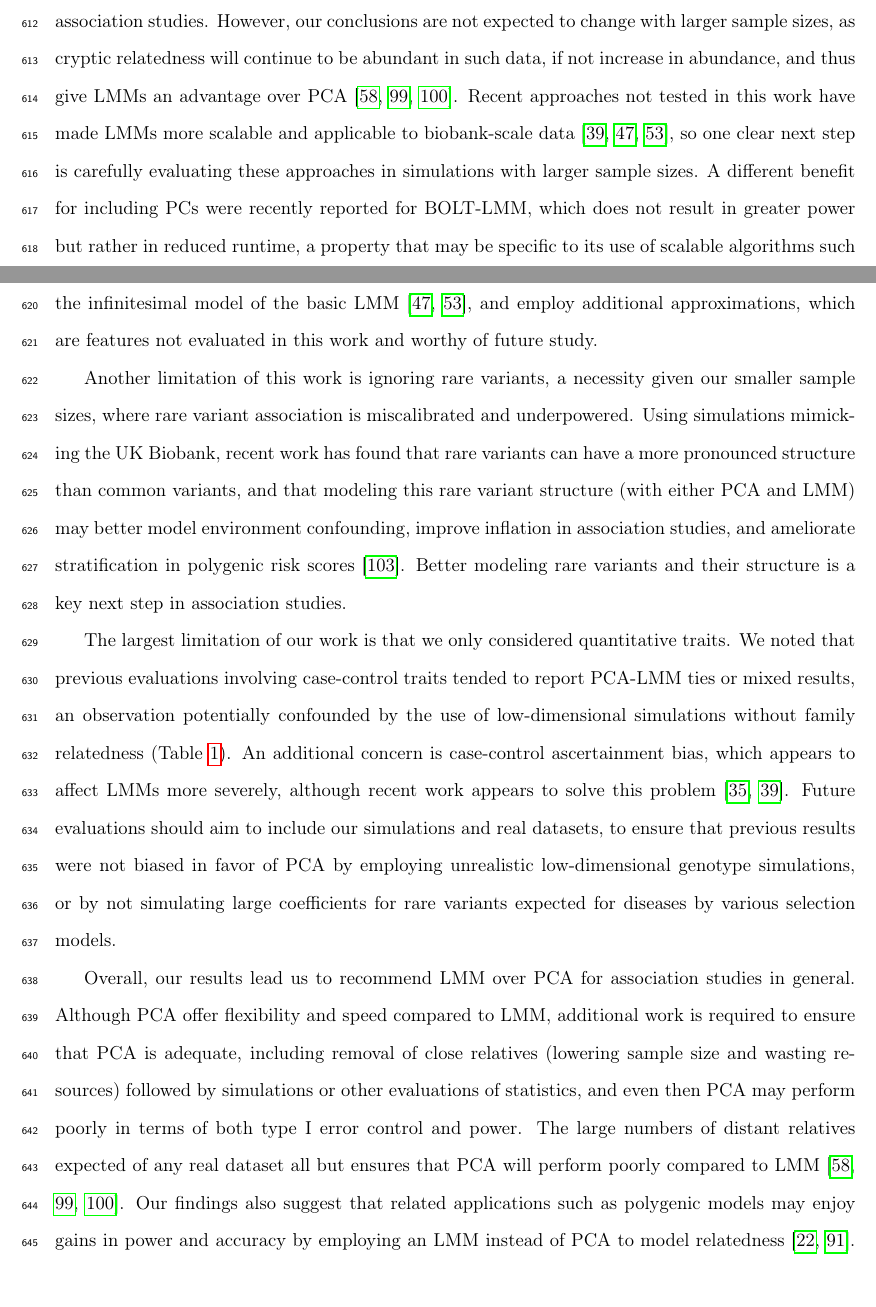
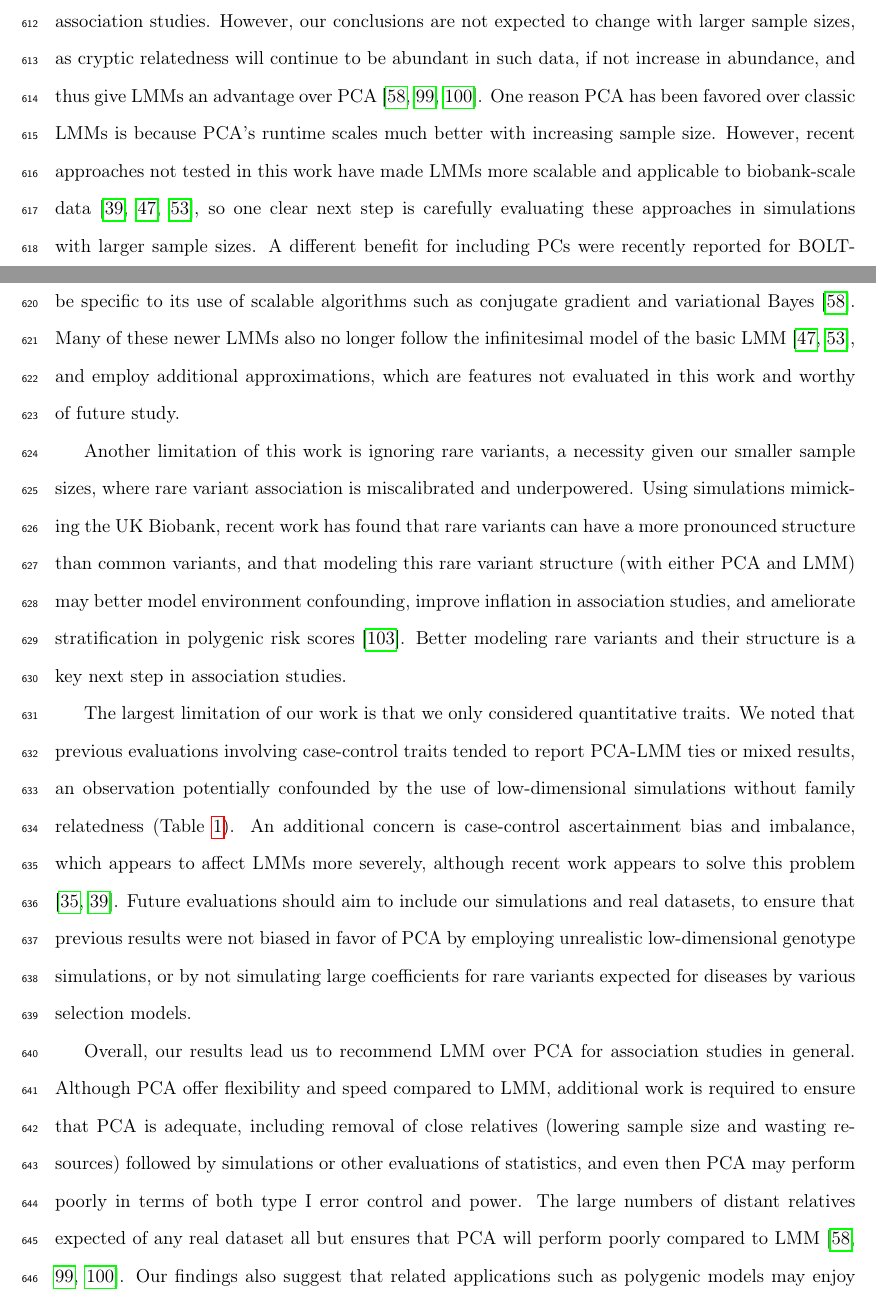
Before and after one commit to OchoaLab/pca-assoc-paper, a LaTeX paper (manuscripts/pca-assoc.tex): two parts of pages 34 and 35 of 69 before the commit and two parts of pages 34 and 35 of 70 after it, joined at a grey line, cut so that both start at the same text. Compiled offline with pdfLaTeX; a LaTeX package or settings file that is missing is left out.

Commit message:
paper: discussion minor update clarifying PCA runtime advantage for small sample sizes, clarification of case-control imbalance

```diff
--- a/manuscripts/pca-assoc.tex
+++ b/manuscripts/pca-assoc.tex
@@ -1049,10 +1049,11 @@ LD effects must be adjusted for, if present, so in unfiltered data we advise the
 However, in this work, simulated genotypes do not have LD, and the real datasets were filtered to remove LD, so here there is no proximal contamination and LD confounding is minimized if present at all, so these evaluations may be considered the ideal situation where LD effects have been adjusted successfully, and in this setting LMM outperforms PCA.
 Overall, these alternative PCs or kinship matrices differ from their basic counterparts by either the extent to which LD influences the estimates (which may be a confounder in a small portion of the genome, by definition) or by sampling noise, neither of which are expected to change our key conclusion.
 
-% limitations overview
+% limitations overview: sample size, new LMMs
 One of the limitations of this work include relatively small sample sizes compared to modern association studies.
 However, our conclusions are not expected to change with larger sample sizes, as cryptic relatedness will continue to be abundant in such data, if not increase in abundance, and thus give LMMs an advantage over PCA \citep{henn_cryptic_2012, shchur_number_2018, loh_mixed-model_2018}.
-Recent approaches not tested in this work have made LMMs more scalable and applicable to biobank-scale data \citep{loh_efficient_2015, zhou_efficiently_2018, mbatchou_computationally_2021}, so one clear next step is carefully evaluating these approaches in simulations with larger sample sizes.
+One reason PCA has been favored over classic LMMs is because PCA's runtime scales much better with increasing sample size.
+However, recent approaches not tested in this work have made LMMs more scalable and applicable to biobank-scale data \citep{loh_efficient_2015, zhou_efficiently_2018, mbatchou_computationally_2021}, so one clear next step is carefully evaluating these approaches in simulations with larger sample sizes.
 A different benefit for including PCs were recently reported for BOLT-LMM, which does not result in greater power but rather in reduced runtime, a property that may be specific to its use of scalable algorithms such as conjugate gradient and variational Bayes \citep{loh_mixed-model_2018}.
 Many of these newer LMMs also no longer follow the infinitesimal model of the basic LMM \citep{loh_efficient_2015, mbatchou_computationally_2021}, and employ additional approximations, which are features not evaluated in this work and worthy of future study.
 
@@ -1064,7 +1065,7 @@ Better modeling rare variants and their structure is a key next step in associat
 % Q vs CC traits
 The largest limitation of our work is that we only considered quantitative traits.
 We noted that previous evaluations involving case-control traits tended to report PCA-LMM ties or mixed results, an observation potentially confounded by the use of low-dimensional simulations without family relatedness (\cref{tab:lit}).
-An additional concern is case-control ascertainment bias, which appears to affect LMMs more severely, although recent work appears to solve this problem \citep{yang_advantages_2014, zhou_efficiently_2018}.
+An additional concern is case-control ascertainment bias and imbalance, which appears to affect LMMs more severely, although recent work appears to solve this problem \citep{yang_advantages_2014, zhou_efficiently_2018}.
 Future evaluations should aim to include our simulations and real datasets, to ensure that previous results were not biased in favor of PCA by employing unrealistic low-dimensional genotype simulations, or by not simulating large coefficients for rare variants expected for diseases by various selection models.
 
 % closing
```
